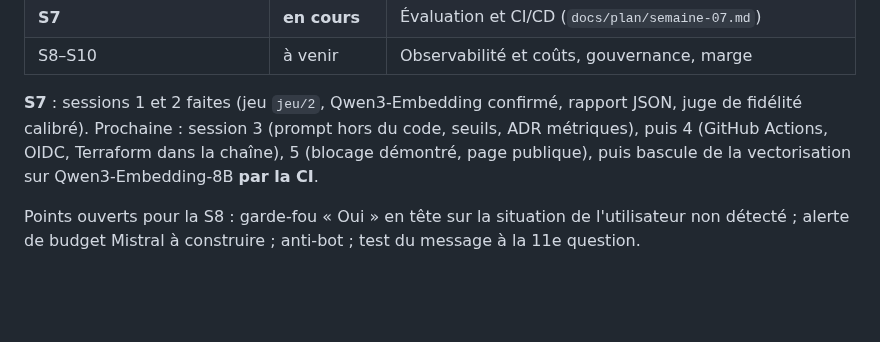
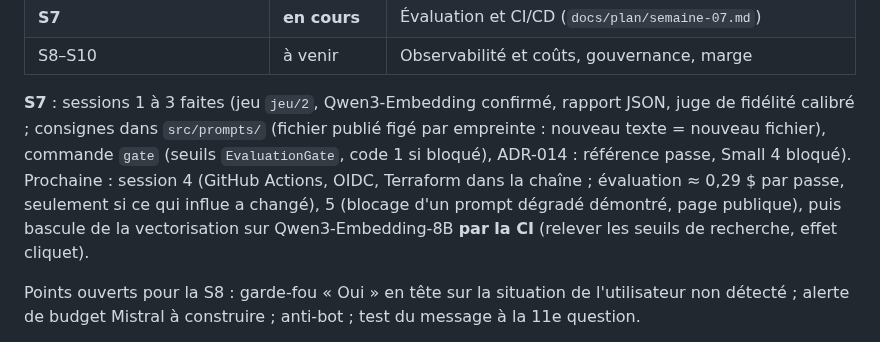
Before and after one commit to olick/limpide, a Markdown page: CLAUDE.md, the part around the change. Rendered like a GitHub page; blank space fills up the shorter version.

Commit message:
CLAUDE.md : S7, session 3 terminée
Co-Authored-By: Claude Opus 5.5 <noreply@anthropic.com>

```diff
--- a/CLAUDE.md
+++ b/CLAUDE.md
@@ -107,9 +107,12 @@ réalisation) : **toujours lire celui de la semaine en cours**.
 | **S7** | **en cours** | Évaluation et CI/CD (`docs/plan/semaine-07.md`) |
 | S8–S10 | à venir | Observabilité et coûts, gouvernance, marge |
 
-**S7** : sessions 1 et 2 faites (jeu `jeu/2`, Qwen3-Embedding confirmé, rapport JSON, juge de fidélité calibré).
-Prochaine : session 3 (prompt hors du code, seuils, ADR métriques), puis 4 (GitHub Actions, OIDC, Terraform dans
-la chaîne), 5 (blocage démontré, page publique), puis bascule de la vectorisation sur Qwen3-Embedding-8B **par la CI**.
+**S7** : sessions 1 à 3 faites (jeu `jeu/2`, Qwen3-Embedding confirmé, rapport JSON, juge de fidélité calibré ;
+consignes dans `src/prompts/` (fichier publié figé par empreinte : nouveau texte = nouveau fichier), commande `gate`
+(seuils `EvaluationGate`, code 1 si bloqué), ADR-014 : référence passe, Small 4 bloqué). Prochaine : session 4
+(GitHub Actions, OIDC, Terraform dans la chaîne ; évaluation ≈ 0,29 $ par passe, seulement si ce qui influe a
+changé), 5 (blocage d'un prompt dégradé démontré, page publique), puis bascule de la vectorisation sur
+Qwen3-Embedding-8B **par la CI** (relever les seuils de recherche, effet cliquet).
 
 Points ouverts pour la S8 : garde-fou « Oui » en tête sur la situation de l'utilisateur non détecté ; alerte de
 budget Mistral à construire ; anti-bot ; test du message à la 11e question.
```
